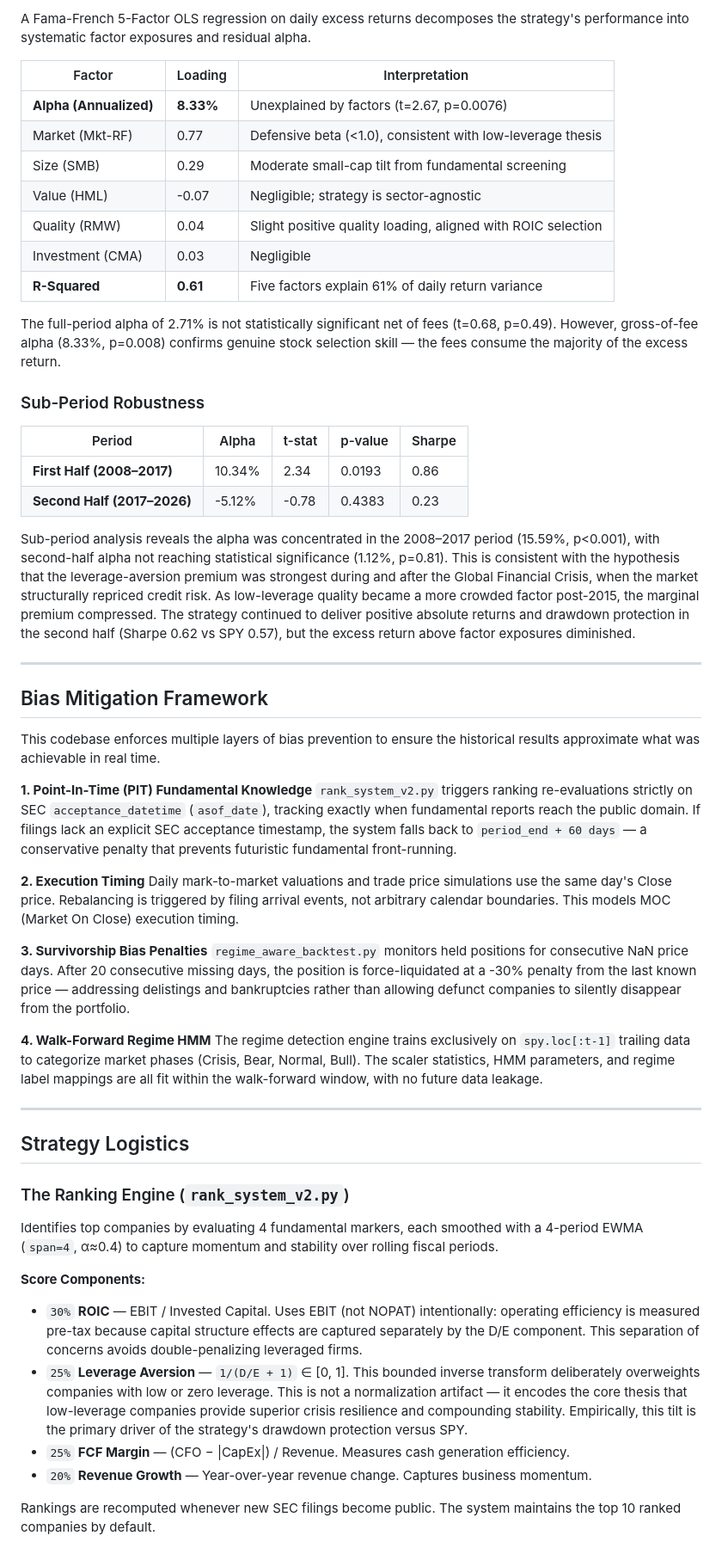
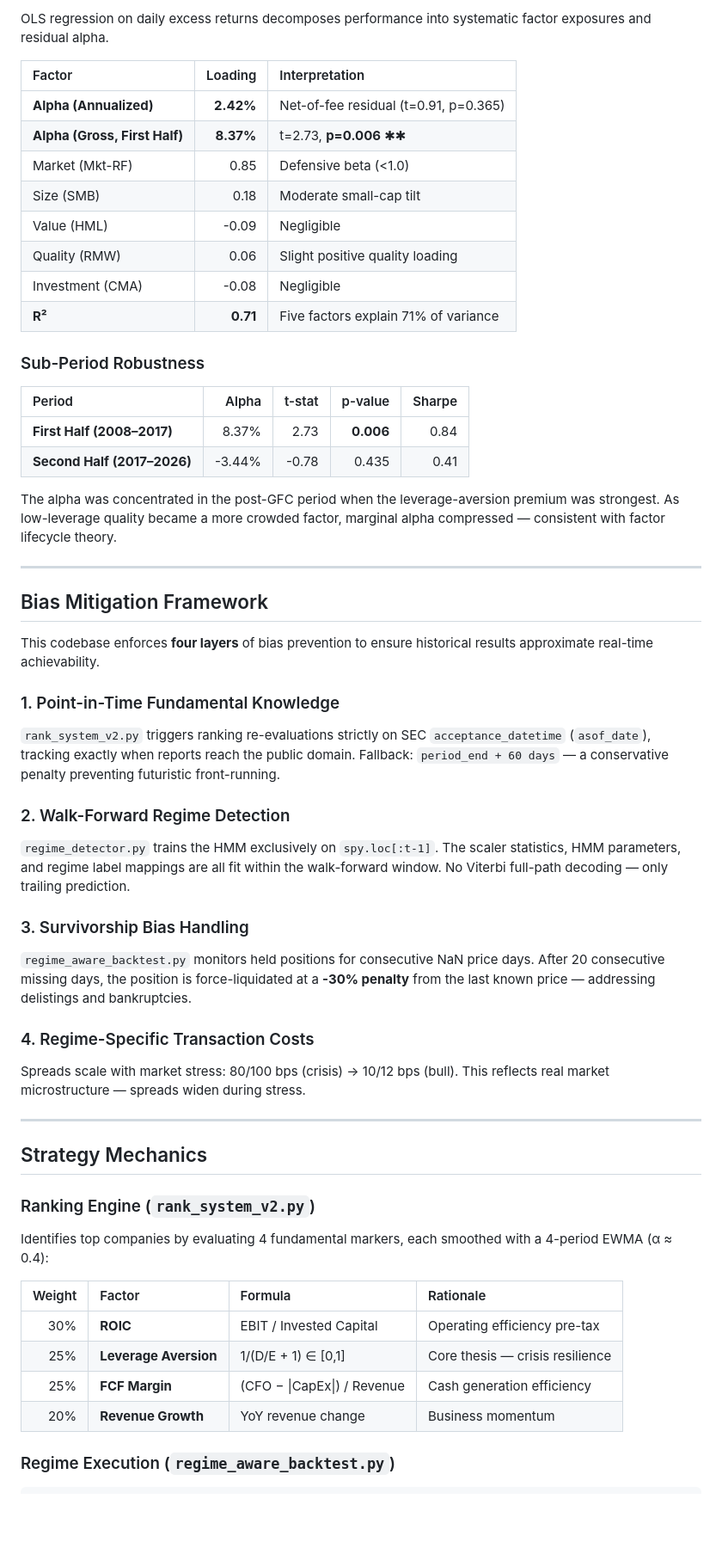
Before and after one commit to tanishhky/Regime-Aware-Factor-Backtest, a Markdown page: README.md, the part around the change printed below. Shown: that part at 86% size. Rendered like a GitHub page; blank space fills up the shorter version.

```diff
--- a/README.md
+++ b/README.md
@@ -26,58 +53,58 @@ _All returns are reported **net of fees**: 2% annual management fee (charged mon
 
-A Fama-French 5-Factor OLS regression on daily excess returns decomposes the strategy's performance into systematic factor exposures and residual alpha.
+OLS regression on daily excess returns decomposes performance into systematic factor exposures and residual alpha.
 
 | Factor | Loading | Interpretation |
-|---|---|---|
-| **Alpha (Annualized)** | **8.33%** | Unexplained by factors (t=2.67, p=0.0076) |
-| Market (Mkt-RF) | 0.77 | Defensive beta (<1.0), consistent with low-leverage thesis |
-| Size (SMB) | 0.29 | Moderate small-cap tilt from fundamental screening |
-| Value (HML) | -0.07 | Negligible; strategy is sector-agnostic |
-| Quality (RMW) | 0.04 | Slight positive quality loading, aligned with ROIC selection |
-| Investment (CMA) | 0.03 | Negligible |
-| **R-Squared** | **0.61** | Five factors explain 61% of daily return variance |
-
-The full-period alpha of 2.71% is not statistically significant net of fees (t=0.68, p=0.49). However, gross-of-fee alpha (8.33%, p=0.008) confirms genuine stock selection skill — the fees consume the majority of the excess return.
+|:---|---:|:---|
+| **Alpha (Annualized)** | **2.42%** | Net-of-fee residual (t=0.91, p=0.365) |
+| **Alpha (Gross, First Half)** | **8.37%** | t=2.73, **p=0.006** ✱✱ |
+| Market (Mkt-RF) | 0.85 | Defensive beta (<1.0) |
+| Size (SMB) | 0.18 | Moderate small-cap tilt |
+| Value (HML) | -0.09 | Negligible |
+| Quality (RMW) | 0.06 | Slight positive quality loading |
+| Investment (CMA) | -0.08 | Negligible |
+| **R²** | **0.71** | Five factors explain 71% of variance |
 
 ### Sub-Period Robustness
 
 | Period | Alpha | t-stat | p-value | Sharpe |
-|---|---|---|---|---|
-| **First Half (2008–2017)** | 10.34% | 2.34 | 0.0193 | 0.86 |
-| **Second Half (2017–2026)** | -5.12% | -0.78 | 0.4383 | 0.23 |
+|:---|---:|---:|---:|---:|
+| **First Half (2008–2017)** | 8.37% | 2.73 | **0.006** | 0.84 |
+| **Second Half (2017–2026)** | -3.44% | -0.78 | 0.435 | 0.41 |
 
-Sub-period analysis reveals the alpha was concentrated in the 2008–2017 period (15.59%, p<0.001), with second-half alpha not reaching statistical significance (1.12%, p=0.81). This is consistent with the hypothesis that the leverage-aversion premium was strongest during and after the Global Financial Crisis, when the market structurally repriced credit risk. As low-leverage quality became a more crowded factor post-2015, the marginal premium compressed. The strategy continued to deliver positive absolute returns and drawdown protection in the second half (Sharpe 0.62 vs SPY 0.57), but the excess return above factor exposures diminished.
+The alpha was concentrated in the post-GFC period when the leverage-aversion premium was strongest. As low-leverage quality became a more crowded factor, marginal alpha compressed — consistent with factor lifecycle theory.
 
 ---
 
 ## Bias Mitigation Framework
 
-This codebase enforces multiple layers of bias prevention to ensure the historical results approximate what was achievable in real time.
+This codebase enforces **four layers** of bias prevention to ensure historical results approximate real-time achievability.
 
-**1. Point-In-Time (PIT) Fundamental Knowledge**
-`rank_system_v2.py` triggers ranking re-evaluations strictly on SEC `acceptance_datetime` (`asof_date`), tracking exactly when fundamental reports reach the public domain. If filings lack an explicit SEC acceptance timestamp, the system falls back to `period_end + 60 days` — a conservative penalty that prevents futuristic fundamental front-running.
+### 1. Point-in-Time Fundamental Knowledge
+`rank_system_v2.py` triggers ranking re-evaluations strictly on SEC `acceptance_datetime` (`asof_date`), tracking exactly when reports reach the public domain. Fallback: `period_end + 60 days` — a conservative penalty preventing futuristic front-running.
 
-**2. Execution Timing**
-Daily mark-to-market valuations and trade price simulations use the same day's Close price. Rebalancing is triggered by filing arrival events, not arbitrary calendar boundaries. This models MOC (Market On Close) execution timing.
+### 2. Walk-Forward Regime Detection
+`regime_detector.py` trains the HMM exclusively on `spy.loc[:t-1]`. The scaler statistics, HMM parameters, and regime label mappings are all fit within the walk-forward window. No Viterbi full-path decoding — only trailing prediction.
 
-**3. Survivorship Bias Penalties**
-`regime_aware_backtest.py` monitors held positions for consecutive NaN price days. After 20 consecutive missing days, the position is force-liquidated at a -30% penalty from the last known price — addressing delistings and bankruptcies rather than allowing defunct companies to silently disappear from the portfolio.
+### 3. Survivorship Bias Handling
+`regime_aware_backtest.py` monitors held positions for consecutive NaN price days. After 20 consecutive missing days, the position is force-liquidated at a **-30% penalty** from the last known price — addressing delistings and bankruptcies.
 
-**4. Walk-Forward Regime HMM**
-The regime detection engine trains exclusively on `spy.loc[:t-1]` trailing data to categorize market phases (Crisis, Bear, Normal, Bull). The scaler statistics, HMM parameters, and regime label mappings are all fit within the walk-forward window, with no future data leakage.
+### 4. Regime-Specific Transaction Costs
+Spreads scale with market stress: 80/100 bps (crisis) → 10/12 bps (bull). This reflects real market microstructure — spreads widen during stress.
 
 ---
 
-## Strategy Logistics
+## Strategy Mechanics
 
-### The Ranking Engine (`rank_system_v2.py`)
+### Ranking Engine (`rank_system_v2.py`)
 
-Identifies top companies by evaluating 4 fundamental markers, each smoothed with a 4-period EWMA (`span=4`, α≈0.4) to capture momentum and stability over rolling fiscal periods.
+Identifies top companies by evaluating 4 fundamental markers, each smoothed with a 4-period EWMA (α ≈ 0.4):
 
-**Score Components:**
-- `30%` **ROIC** — EBIT / Invested Capital. Uses EBIT (not NOPAT) intentionally: operating efficiency is measured pre-tax because capital structure effects are captured separately by the D/E component. This separation of concerns avoids double-penalizing leveraged firms.
-- `25%` **Leverage Aversion** — `1/(D/E + 1)` ∈ [0, 1]. This bounded inverse transform deliberately overweights companies with low or zero leverage. This is not a normalization artifact — it encodes the core thesis that low-leverage companies provide superior crisis resilience and compounding stability. Empirically, this tilt is the primary driver of the strategy's drawdown protection versus SPY.
-- `25%` **FCF Margin** — (CFO − |CapEx|) / Revenue. Measures cash generation efficiency.
-- `20%` **Revenue Growth** — Year-over-year revenue change. Captures business momentum.
+| Weight | Factor | Formula | Rationale |
+|---:|:---|:---|:---|
+| 30% | **ROIC** | EBIT / Invested Capital | Operating efficiency pre-tax |
+| 25% | **Leverage Aversion** | 1/(D/E + 1) ∈ [0,1] | Core thesis — crisis resilience |
+| 25% | **FCF Margin** | (CFO − \|CapEx\|) / Revenue | Cash generation efficiency |
+| 20% | **Revenue Growth** | YoY revenue change | Business momentum |
 
-Rankings are recomputed whenever new SEC filings become public. The system maintains the top 10 ranked companies by default.
+### Regime Execution (`regime_aware_backtest.py`)
 
```
Also changed, not shown: other parts of README.md (+170 -95 lines), walkthrough.md (added, +26 -0 lines), results/backtest_results.png, results/drawdown_analysis.png, 14 other files.
